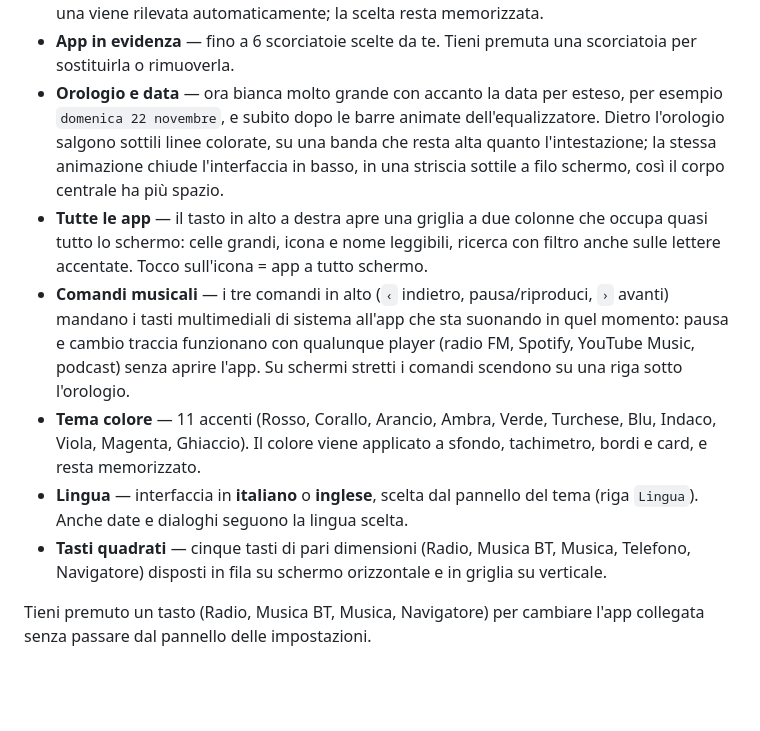
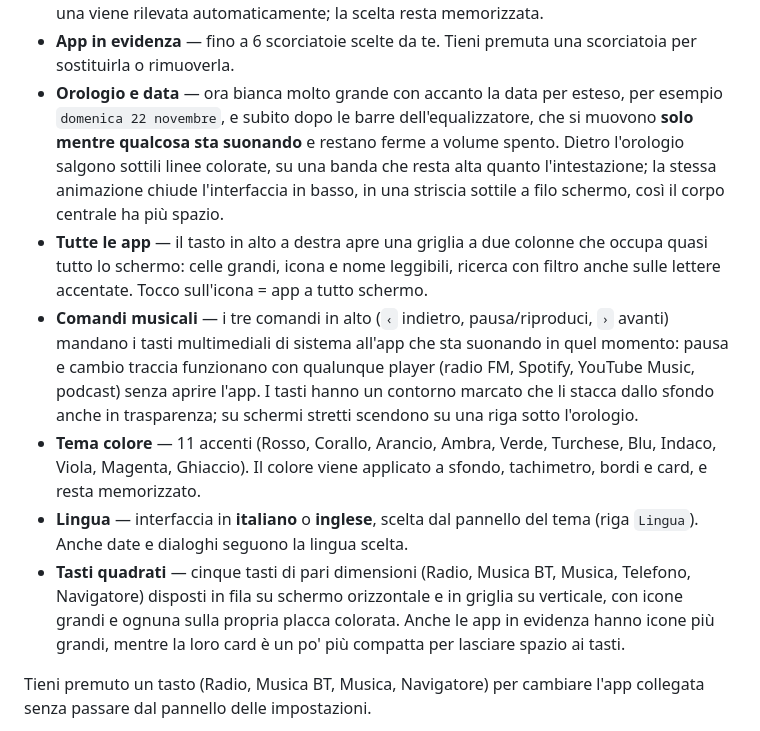
Before and after one commit to gsepp86/CarLauncherCP, a Markdown page: README.md, the part around one of its changes. Drawn GitHub-style; blank space fills up the shorter version.

```diff
--- a/README.md
+++ b/README.md
@@ -29,7 +33,8 @@ si guida.
 - **App in evidenza** — fino a 6 scorciatoie scelte da te. Tieni premuta una scorciatoia
   per sostituirla o rimuoverla.
 - **Orologio e data** — ora bianca molto grande con accanto la data per esteso, per
-  esempio `domenica 22 novembre`, e subito dopo le barre animate dell'equalizzatore.
+  esempio `domenica 22 novembre`, e subito dopo le barre dell'equalizzatore, che si muovono
+  **solo mentre qualcosa sta suonando** e restano ferme a volume spento.
   Dietro l'orologio salgono sottili linee colorate, su una banda che resta alta quanto
   l'intestazione; la stessa animazione chiude l'interfaccia in basso, in una striscia
   sottile a filo schermo, così il corpo centrale ha più spazio.
@@ -39,14 +44,17 @@ si guida.
 - **Comandi musicali** — i tre comandi in alto (`‹` indietro, pausa/riproduci, `›` avanti)
   mandano i tasti multimediali di sistema all'app che sta suonando in quel momento: pausa e
   cambio traccia funzionano con qualunque player (radio FM, Spotify, YouTube Music, podcast)
-  senza aprire l'app. Su schermi stretti i comandi scendono su una riga sotto l'orologio.
+  senza aprire l'app. I tasti hanno un contorno marcato che li stacca dallo sfondo anche in
+  trasparenza; su schermi stretti scendono su una riga sotto l'orologio.
 - **Tema colore** — 11 accenti (Rosso, Corallo, Arancio, Ambra, Verde, Turchese, Blu,
   Indaco, Viola, Magenta, Ghiaccio). Il colore viene applicato a sfondo, tachimetro,
   bordi e card, e resta memorizzato.
 - **Lingua** — interfaccia in **italiano** o **inglese**, scelta dal pannello del tema
   (riga `Lingua`). Anche date e dialoghi seguono la lingua scelta.
 - **Tasti quadrati** — cinque tasti di pari dimensioni (Radio, Musica BT, Musica,
-  Telefono, Navigatore) disposti in fila su schermo orizzontale e in griglia su verticale.
+  Telefono, Navigatore) disposti in fila su schermo orizzontale e in griglia su verticale,
+  con icone grandi e ognuna sulla propria placca colorata. Anche le app in evidenza hanno
+  icone più grandi, mentre la loro card è un po' più compatta per lasciare spazio ai tasti.
 
 Tieni premuto un tasto (Radio, Musica BT, Musica, Navigatore) per cambiare l'app collegata
 senza passare dal pannello delle impostazioni.
```
Also changed, not shown: other parts of README.md (+6 -1 lines), screenshots/launcher.png, screenshots/tema-colore.png, screenshots/tutte-le-app.png, 8 other files.
